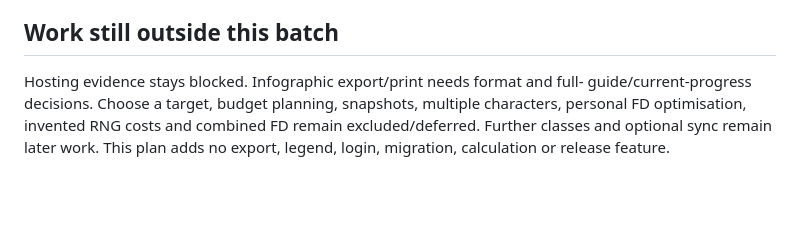
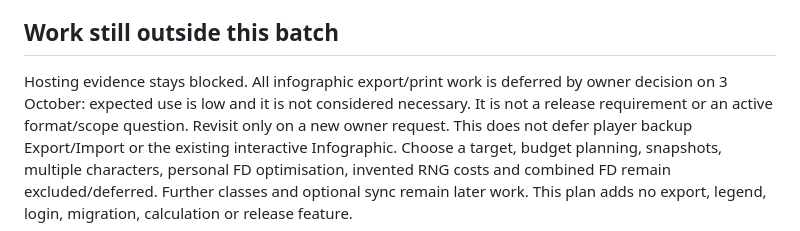
Before and after one commit to soushityphon/hexa-matrix-tracker, a Markdown page: docs/release-plan.md, the part around the change. GitHub-like rendering; blank space fills up the shorter version.

```diff
--- a/docs/release-plan.md
+++ b/docs/release-plan.md
@@ -171,8 +171,11 @@ needed. No Site rollback or player/D1 restore is required.
 
 ## Work still outside this batch
 
-Hosting evidence stays blocked. Infographic export/print needs format and full-
-guide/current-progress decisions. Choose a target, budget planning, snapshots,
+Hosting evidence stays blocked. All infographic export/print work is deferred by
+owner decision on 3 October: expected use is low and it is not considered necessary.
+It is not a release requirement or an active format/scope question. Revisit only
+on a new owner request. This does not defer player backup Export/Import or the
+existing interactive Infographic. Choose a target, budget planning, snapshots,
 multiple characters, personal FD optimisation, invented RNG costs and combined FD
 remain excluded/deferred. Further classes and optional sync remain later work.
 This plan adds no export, legend, login, migration, calculation or release feature.
```
Also changed, not shown: README.md (+5 -3 lines), docs/backlog.md (+5 -2 lines).
